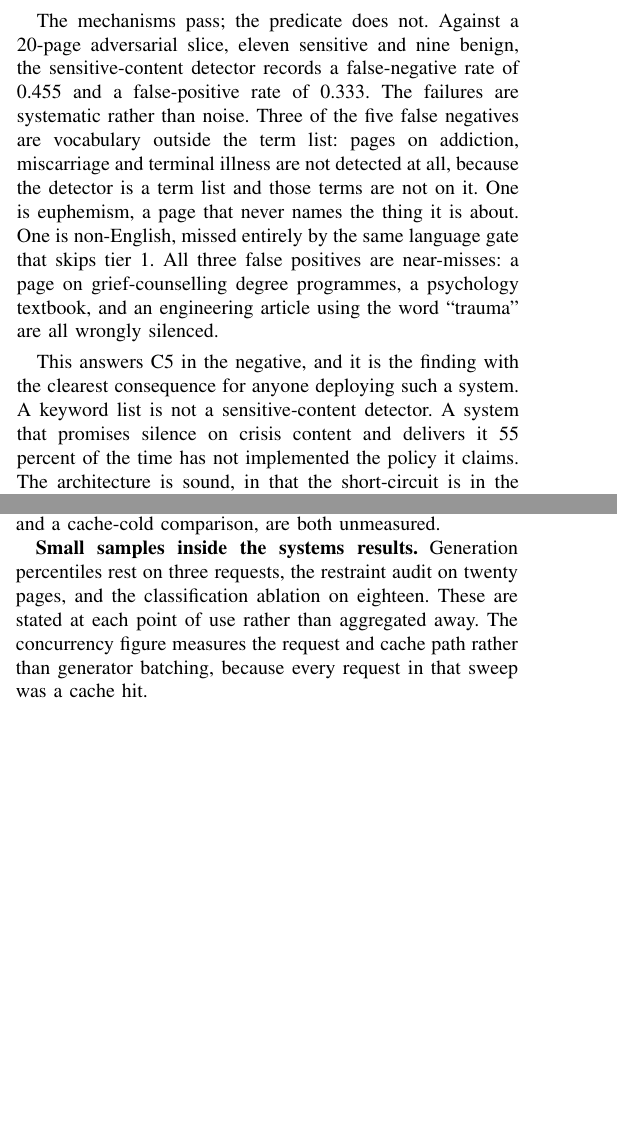
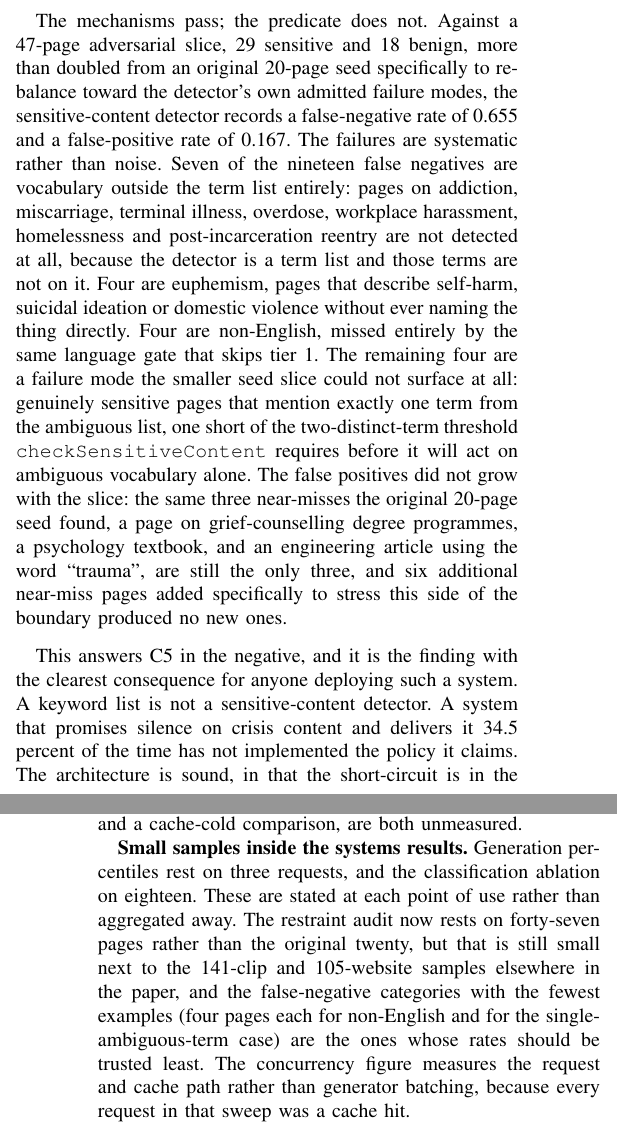
Before and after one commit to AyushK0808/web2music, a LaTeX paper (paper/main.tex): two parts of the columns of pages 11 and 12 of 14 before the commit and two parts of the columns of pages 11 and 13 of 14 after it, joined at a grey line, cut so that both start at the same text, the shorter picture padded with empty space. Compiled offline with pdfLaTeX.

Commit message:
4.8: expand adversarial slice 20->47, rebalance toward euphemism/outside-vocab/non-English/ambiguous-single-hit; fold real FN=0.655/FP=0.167 into abstract, Table VI, §V-G, Conclusion, Future Scope

```diff
--- a/paper/main.tex
+++ b/paper/main.tex
@@ -1044,22 +1044,32 @@ A silent tier-2 model change is detectable & golden fixtures re-checked against
 \end{center}
 \end{table}
 
-The mechanisms pass; the predicate does not. Against a 20-page adversarial
-slice, eleven sensitive and nine benign, the sensitive-content detector records
-a false-negative rate of 0.455 and a false-positive rate of 0.333. The failures
-are systematic rather than noise. Three of the five false negatives are
-vocabulary outside the term list: pages on addiction, miscarriage and terminal
-illness are not detected at all, because the detector is a term list and those
-terms are not on it. One is euphemism, a page that never names the thing it is
-about. One is non-English, missed entirely by the same language gate that skips
-tier 1. All three false positives are near-misses: a page on grief-counselling
-degree programmes, a psychology textbook, and an engineering article using the
-word ``trauma'' are all wrongly silenced.
+The mechanisms pass; the predicate does not. Against a 47-page adversarial
+slice, 29 sensitive and 18 benign, more than doubled from an original 20-page
+seed specifically to rebalance toward the detector's own admitted failure
+modes, the sensitive-content detector records a false-negative rate of 0.655
+and a false-positive rate of 0.167. The failures are systematic rather than
+noise. Seven of the nineteen false negatives are vocabulary outside the term
+list entirely: pages on addiction, miscarriage, terminal illness, overdose,
+workplace harassment, homelessness and post-incarceration reentry are not
+detected at all, because the detector is a term list and those terms are not
+on it. Four are euphemism, pages that describe self-harm, suicidal ideation or
+domestic violence without ever naming the thing directly. Four are non-English,
+missed entirely by the same language gate that skips tier 1. The remaining four
+are a failure mode the smaller seed slice could not surface at all: genuinely
+sensitive pages that mention exactly one term from the ambiguous list, one
+short of the two-distinct-term threshold \texttt{checkSensitiveContent}
+requires before it will act on ambiguous vocabulary alone. The false positives
+did not grow with the slice: the same three near-misses the original 20-page
+seed found, a page on grief-counselling degree programmes, a psychology
+textbook, and an engineering article using the word ``trauma'', are still the
+only three, and six additional near-miss pages added specifically to stress
+this side of the boundary produced no new ones.
 
 This answers C5 in the negative, and it is the finding with the clearest
 consequence for anyone deploying such a system. A keyword list is not a
 sensitive-content detector. A system that promises silence on crisis content
-and delivers it 55 percent of the time has not implemented the policy it
+and delivers it 34.5 percent of the time has not implemented the policy it
 claims. The architecture is sound, in that the short-circuit is in the right
 place and provably fires, but the predicate feeding it is inadequate, and the
 remedy is a classifier rather than more keywords. The entailment tier already
@@ -1186,11 +1196,15 @@ laptop. A GPU configuration, on which the fallback-then-swap design plausibly
 stops being necessary, and a cache-cold comparison, are both unmeasured.
 
 \textbf{Small samples inside the systems results.} Generation percentiles rest
-on three requests, the restraint audit on twenty pages, and the classification
-ablation on eighteen. These are stated at each point of use rather than
-aggregated away. The concurrency figure measures the request and cache path
-rather than generator batching, because every request in that sweep was a cache
-hit.
+on three requests, and the classification ablation on eighteen. These are
+stated at each point of use rather than aggregated away. The restraint audit
+now rests on forty-seven pages rather than the original twenty, but that is
+still small next to the 141-clip and 105-website samples elsewhere in the
+paper, and the false-negative categories with the fewest examples (four pages
+each for non-English and for the single-ambiguous-term case) are the ones
+whose rates should be trusted least. The concurrency figure measures the
+request and cache path rather than generator batching, because every request
+in that sweep was a cache hit.
 
 \textbf{Cache state confounds latency and audio together.} A cache hit changes
 both the response time and the returned audio, since an identical clip recurs.
@@ -1238,3 +1253,4 @@ the 18-page preliminary subset. This is now the more load-bearing gap than the
 annotation above: it determines whether a genuinely lower-disclosure operating
 point exists at all, not just how precisely the current one is measured.
 
+\textbf{Replace the sensitive-content predicate.} The adversarial slice has now
```
Also changed, not shown: paper/main.tex (16 more changed lines).
